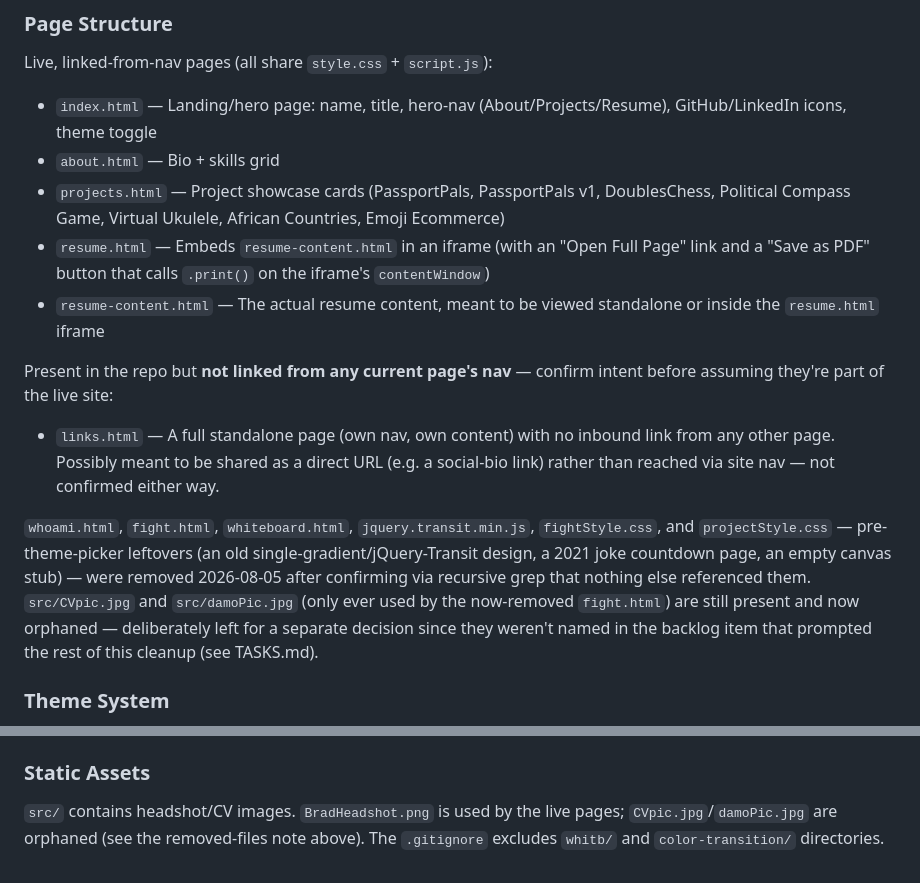
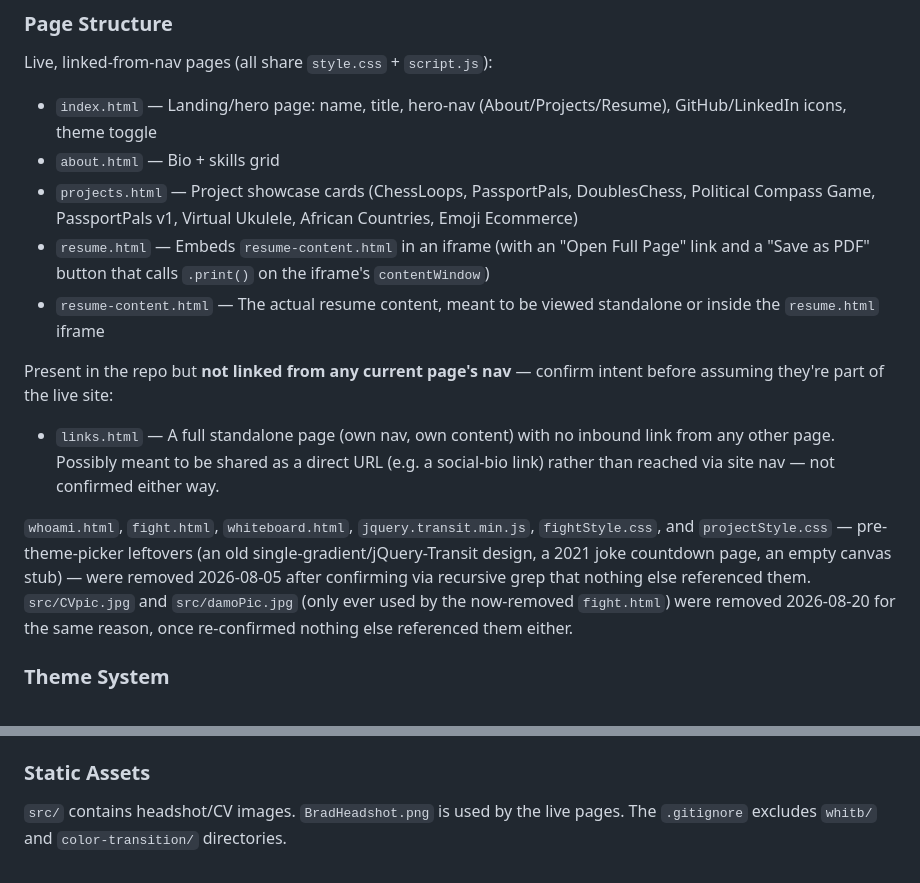
Before and after one commit to BradleyLund/bradleylund.github.io, a Markdown page: CLAUDE.md, 2 parts joined by grey strips. GitHub-like rendering.

Commit message:
Update CLAUDE.md: remove stale image references, add ChessLoops card
Two drifts caught this visit: the removed-files note still described
CVpic.jpg/damoPic.jpg as orphaned-but-present after this same visit
deleted them, and the projects.html list never got updated when the
ChessLoops project card was added (a prior ad-hoc session, not a
rotation visit -- see root loop-state.json history).

```diff
--- a/CLAUDE.md
+++ b/CLAUDE.md
@@ -20,7 +20,7 @@ Live, linked-from-nav pages (all share `style.css` + `script.js`):
 
 - `index.html` — Landing/hero page: name, title, hero-nav (About/Projects/Resume), GitHub/LinkedIn icons, theme toggle
 - `about.html` — Bio + skills grid
-- `projects.html` — Project showcase cards (PassportPals, PassportPals v1, DoublesChess, Political Compass Game, Virtual Ukulele, African Countries, Emoji Ecommerce)
+- `projects.html` — Project showcase cards (ChessLoops, PassportPals, DoublesChess, Political Compass Game, PassportPals v1, Virtual Ukulele, African Countries, Emoji Ecommerce)
 - `resume.html` — Embeds `resume-content.html` in an iframe (with an "Open Full Page" link and a "Save as PDF" button that calls `.print()` on the iframe's `contentWindow`)
 - `resume-content.html` — The actual resume content, meant to be viewed standalone or inside the `resume.html` iframe
 
@@ -28,7 +28,7 @@ Present in the repo but **not linked from any current page's nav** — confirm i
 
 - `links.html` — A full standalone page (own nav, own content) with no inbound link from any other page. Possibly meant to be shared as a direct URL (e.g. a social-bio link) rather than reached via site nav — not confirmed either way.
 
-`whoami.html`, `fight.html`, `whiteboard.html`, `jquery.transit.min.js`, `fightStyle.css`, and `projectStyle.css` — pre-theme-picker leftovers (an old single-gradient/jQuery-Transit design, a 2021 joke countdown page, an empty canvas stub) — were removed 2026-08-05 after confirming via recursive grep that nothing else referenced them. `src/CVpic.jpg` and `src/damoPic.jpg` (only ever used by the now-removed `fight.html`) are still present and now orphaned — deliberately left for a separate decision since they weren't named in the backlog item that prompted the rest of this cleanup (see TASKS.md).
+`whoami.html`, `fight.html`, `whiteboard.html`, `jquery.transit.min.js`, `fightStyle.css`, and `projectStyle.css` — pre-theme-picker leftovers (an old single-gradient/jQuery-Transit design, a 2021 joke countdown page, an empty canvas stub) — were removed 2026-08-05 after confirming via recursive grep that nothing else referenced them. `src/CVpic.jpg` and `src/damoPic.jpg` (only ever used by the now-removed `fight.html`) were removed 2026-08-20 for the same reason, once re-confirmed nothing else referenced them either.
 
 ### Theme System
 
@@ -65,4 +65,4 @@ Inside `.gradients-bg`, six `.gradient` divs (green/pink/blue/frost/celestial/pu
 
 ### Static Assets
 
-`src/` contains headshot/CV images. `BradHeadshot.png` is used by the live pages; `CVpic.jpg`/`damoPic.jpg` are orphaned (see the removed-files note above). The `.gitignore` excludes `whitb/` and `color-transition/` directories.
+`src/` contains headshot/CV images. `BradHeadshot.png` is used by the live pages. The `.gitignore` excludes `whitb/` and `color-transition/` directories.
```
